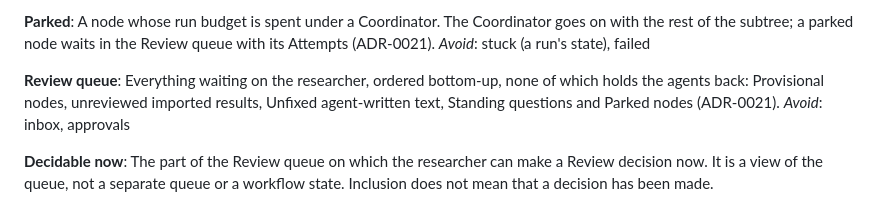
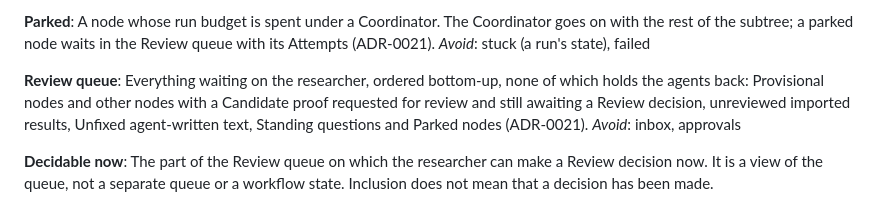
Before and after one commit to DengZhiyuan-math/proof-cli, a Markdown page: CONTEXT.md, the part around the change. Rendered like a GitHub page.

Commit message:
docs: the Review queue holds every node whose Candidate proof awaits a Review decision
Provisional nodes were the only reviewable nodes the glossary listed, so a
node requested for review without a passing Verifier check could be
decided on the review page yet sit outside the queue, though Decidable
now is defined as a part of the queue. The researcher's wording adds the
other nodes with a Candidate proof requested for review and still
awaiting a Review decision.

Refs https://github.com/zeqome/proof-web/issues/26

Co-Authored-By: Claude Opus 5.5 <noreply@anthropic.com>

```diff
--- a/CONTEXT.md
+++ b/CONTEXT.md
@@ -182,7 +182,7 @@ A node whose run budget is spent under a Coordinator. The Coordinator goes on wi
 _Avoid_: stuck (a run's state), failed
 
 **Review queue**:
-Everything waiting on the researcher, ordered bottom-up, none of which holds the agents back: Provisional nodes, unreviewed imported results, Unfixed agent-written text, Standing questions and Parked nodes (ADR-0021).
+Everything waiting on the researcher, ordered bottom-up, none of which holds the agents back: Provisional nodes and other nodes with a Candidate proof requested for review and still awaiting a Review decision, unreviewed imported results, Unfixed agent-written text, Standing questions and Parked nodes (ADR-0021).
 _Avoid_: inbox, approvals
 
 **Decidable now**:
```
